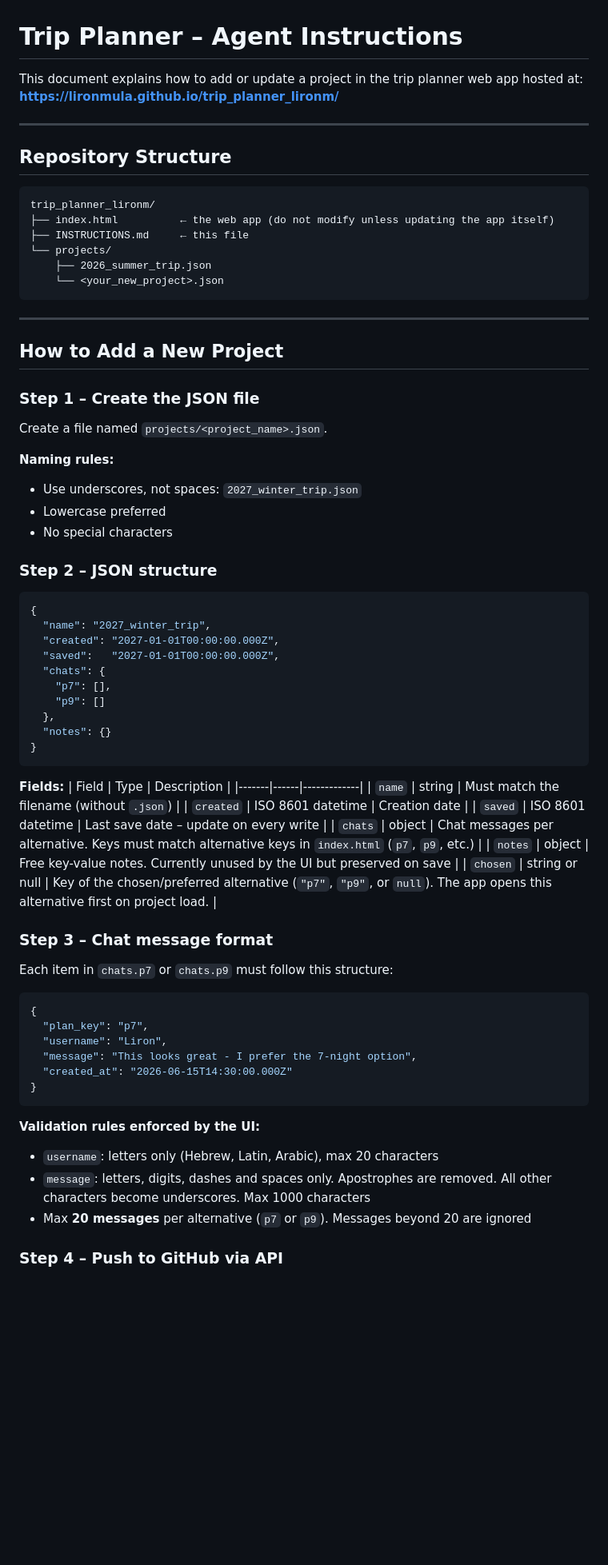
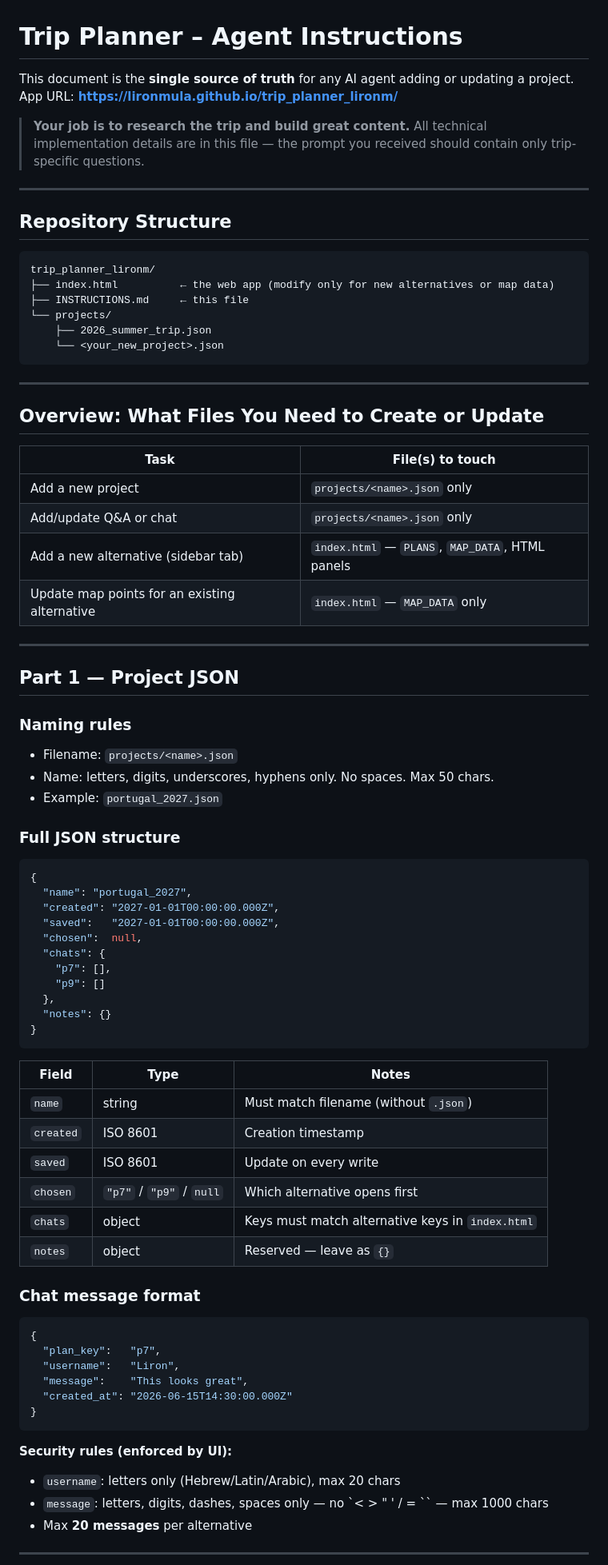
Before and after one commit to LironMula/trip_planner_lironm, a Markdown page: INSTRUCTIONS.md, the part around one of its changes. Shown at 80% size. GitHub-like rendering; blank space fills up the shorter version.

````diff
--- a/INSTRUCTIONS.md
+++ b/INSTRUCTIONS.md
@@ -1,7 +1,10 @@
 # Trip Planner – Agent Instructions
 
-This document explains how to add or update a project in the trip planner web app hosted at:
-**https://lironmula.github.io/trip_planner_lironm/**
+This document is the **single source of truth** for any AI agent adding or updating a project.
+App URL: **https://lironmula.github.io/trip_planner_lironm/**
+
+> **Your job is to research the trip and build great content.**
+> All technical implementation details are in this file — the prompt you received should contain only trip-specific questions.
 
 ---
 
@@ -9,7 +12,7 @@ This document explains how to add or update a project in the trip planner web ap
 
 ```
 trip_planner_lironm/
-├── index.html          ← the web app (do not modify unless updating the app itself)
+├── index.html          ← the web app (modify only for new alternatives or map data)
 ├── INSTRUCTIONS.md     ← this file
 └── projects/
     ├── 2026_summer_trip.json
@@ -18,24 +21,32 @@ trip_planner_lironm/
 
 ---
 
-## How to Add a New Project
+## Overview: What Files You Need to Create or Update
 
-### Step 1 – Create the JSON file
+| Task | File(s) to touch |
+|------|-----------------|
+| Add a new project | `projects/<name>.json` only |
+| Add/update Q&A or chat | `projects/<name>.json` only |
+| Add a new alternative (sidebar tab) | `index.html` — `PLANS`, `MAP_DATA`, HTML panels |
+| Update map points for an existing alternative | `index.html` — `MAP_DATA` only |
 
-Create a file named `projects/<project_name>.json`.
+---
 
-**Naming rules:**
-- Use underscores, not spaces: `2027_winter_trip.json`
-- Lowercase preferred
-- No special characters
+## Part 1 — Project JSON
 
-### Step 2 – JSON structure
+### Naming rules
+- Filename: `projects/<name>.json`
+- Name: letters, digits, underscores, hyphens only. No spaces. Max 50 chars.
+- Example: `portugal_2027.json`
+
+### Full JSON structure
 
 ```json
 {
-  "name": "2027_winter_trip",
+  "name": "portugal_2027",
   "created": "2027-01-01T00:00:00.000Z",
   "saved":   "2027-01-01T00:00:00.000Z",
+  "chosen":  null,
   "chats": {
     "p7": [],
     "p9": []
@@ -44,33 +55,30 @@ Create a file named `projects/<project_name>.json`.
 }
 ```
 
-**Fields:**
-| Field | Type | Description |
-|-------|------|-------------|
-| `name` | string | Must match the filename (without `.json`) |
-| `created` | ISO 8601 datetime | Creation date |
-| `saved` | ISO 8601 datetime | Last save date – update on every write |
-| `chats` | object | Chat messages per alternative. Keys must match alternative keys in `index.html` (`p7`, `p9`, etc.) |
-| `notes` | object | Free key-value notes. Currently unused by the UI but preserved on save |
-| `chosen` | string or null | Key of the chosen/preferred alternative (`"p7"`, `"p9"`, or `null`). The app opens this alternative first on project load. |
+| Field | Type | Notes |
+|-------|------|-------|
+| `name` | string | Must match filename (without `.json`) |
+| `created` | ISO 8601 | Creation timestamp |
+| `saved` | ISO 8601 | Update on every write |
+| `chosen` | `"p7"` / `"p9"` / `null` | Which alternative opens first |
+| `chats` | object | Keys must match alternative keys in `index.html` |
+| `notes` | object | Reserved — leave as `{}` |
 
-### Step 3 – Chat message format
-
-Each item in `chats.p7` or `chats.p9` must follow this structure:
+### Chat message format
 
 ```json
 {
-  "plan_key": "p7",
-  "username": "Liron",
-  "message": "This looks great - I prefer the 7-night option",
+  "plan_key":   "p7",
+  "username":   "Liron",
+  "message":    "This looks great",
   "created_at": "2026-06-15T14:30:00.000Z"
 }
 ```
 
-**Validation rules enforced by the UI:**
-- `username`: letters only (Hebrew, Latin, Arabic), max 20 characters
-- `message`: letters, digits, dashes and spaces only. Apostrophes are removed. All other characters become underscores. Max 1000 characters
-- Max **20 messages** per alternative (`p7` or `p9`). Messages beyond 20 are ignored
+**Security rules (enforced by UI):**
+- `username`: letters only (Hebrew/Latin/Arabic), max 20 chars
+- `message`: letters, digits, dashes, spaces only — no `< > " ' / = \`` — max 1000 chars
+- Max **20 messages** per alternative
 
-### Step 4 – Push to GitHub via API
+---
 
````
Also changed, not shown: other parts of INSTRUCTIONS.md (+162 -107 lines).
